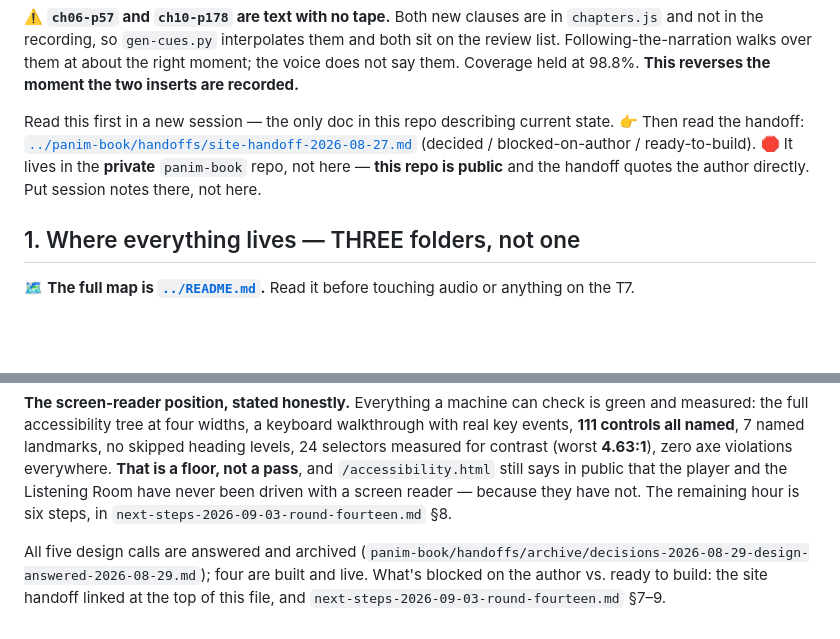
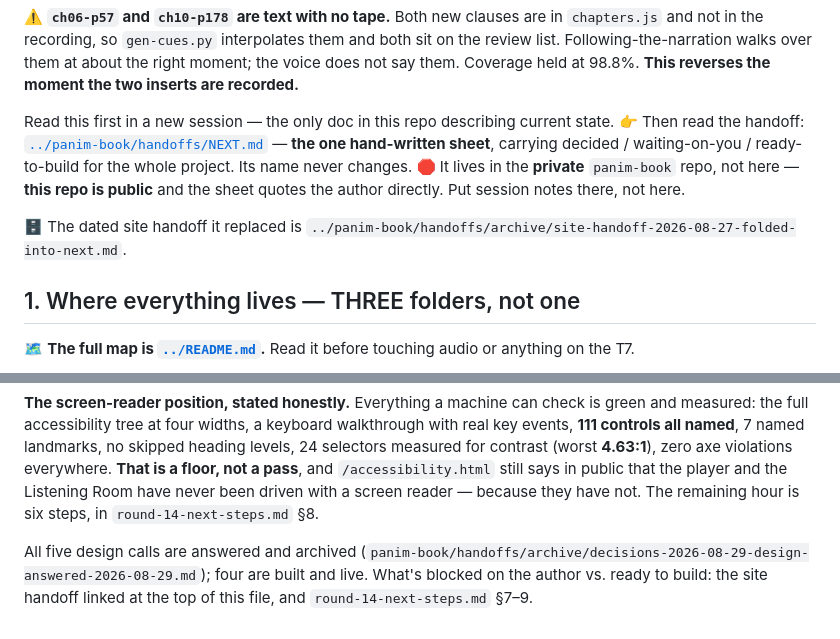
Before and after one commit to JonathanDiaso/Panim, a Markdown page: README.md, 2 parts joined by grey strips. Drawn GitHub-style; blank space fills up the shorter version.

Commit message:
The README points at NEXT.md, the one hand-written sheet
The dated site handoff folded into panim-book/handoffs/NEXT.md on
2026-09-03, when five files that carried work became two. NEXT.md keeps
its name permanently, so this link cannot go stale the way the last one
did. The archived original is named in case the D1-D4 reasoning is
wanted.

```diff
--- a/README.md
+++ b/README.md
@@ -22,10 +22,14 @@ Coverage held at 98.8%. **This reverses the moment the two inserts are recorded.
 
 Read this first in a new session — the only doc in this repo describing current
 state. 👉 Then read the handoff:
-[`../panim-book/handoffs/site-handoff-2026-08-27.md`](../panim-book/handoffs/site-handoff-2026-08-27.md)
-(decided / blocked-on-author / ready-to-build). 🛑 It lives in the **private**
-`panim-book` repo, not here — **this repo is public** and the handoff quotes the
-author directly. Put session notes there, not here.
+[`../panim-book/handoffs/NEXT.md`](../panim-book/handoffs/NEXT.md) — **the one
+hand-written sheet**, carrying decided / waiting-on-you / ready-to-build for the
+whole project. Its name never changes. 🛑 It lives in the **private** `panim-book`
+repo, not here — **this repo is public** and the sheet quotes the author directly.
+Put session notes there, not here.
+
+🗄 The dated site handoff it replaced is
+`../panim-book/handoffs/archive/site-handoff-2026-08-27-folded-into-next.md`.
 
 ## 1. Where everything lives — THREE folders, not one
 
@@ -1058,9 +1062,9 @@ levels, 24 selectors measured for contrast (worst **4.63:1**), zero axe violatio
 everywhere. **That is a floor, not a pass**, and `/accessibility.html` still says in
 public that the player and the Listening Room have never been driven with a screen
 reader — because they have not. The remaining hour is six steps, in
-`next-steps-2026-09-03-round-fourteen.md` §8.
+`round-14-next-steps.md` §8.
 
 All five design calls are answered and archived
 (`panim-book/handoffs/archive/decisions-2026-08-29-design-answered-2026-08-29.md`); four
 are built and live. What's blocked on the author vs. ready to build: the site handoff
-linked at the top of this file, and `next-steps-2026-09-03-round-fourteen.md` §7–9.
+linked at the top of this file, and `round-14-next-steps.md` §7–9.
```
